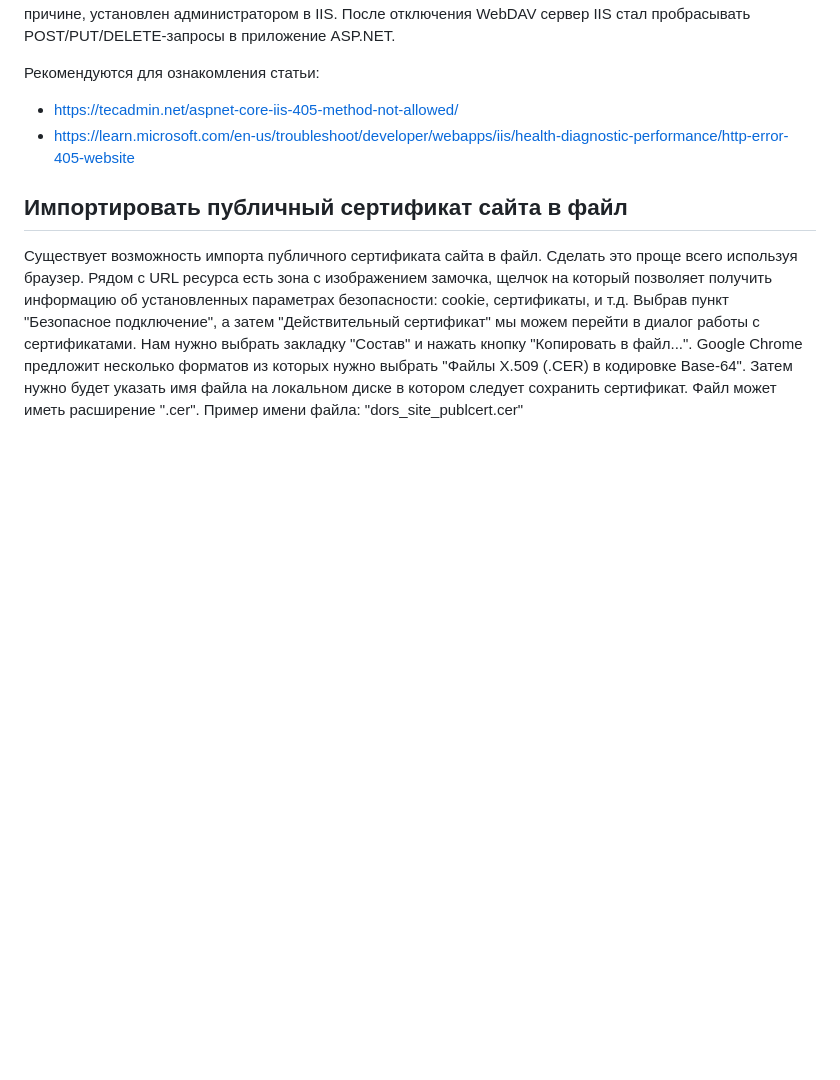
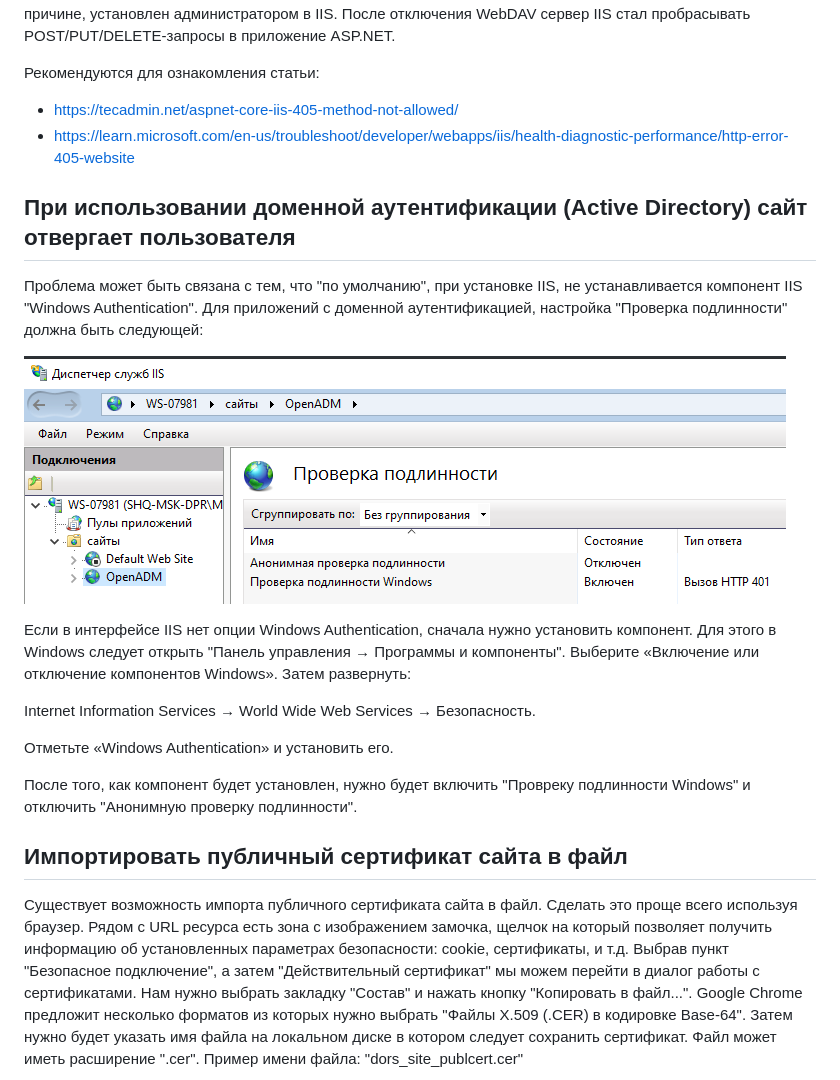
Before and after one commit to Kerminator1973/WebDevelopment, a Markdown page: iis.md, the part around the change. Rendered like a GitHub page; pictures changed too: images/iisWindowsAuth.png (added); blank space fills up the shorter version.

Commit message:
IIS: решение проблем с настройкой доменной аутентификации

```diff
--- a/iis.md
+++ b/iis.md
@@ -301,6 +301,20 @@ Mantis №**35846**. При развертывании приложения ASP.
 - https://tecadmin.net/aspnet-core-iis-405-method-not-allowed/
 - https://learn.microsoft.com/en-us/troubleshoot/developer/webapps/iis/health-diagnostic-performance/http-error-405-website
 
+## При использовании доменной аутентификации (Active Directory) сайт отвергает пользователя
+
+Проблема может быть связана с тем, что "по умолчанию", при установке IIS, не устанавливается компонент IIS "Windows Authentication". Для приложений с доменной аутентификацией, настройка "Проверка подлинности" должна быть следующей:
+
+![Настройка сертификатов](/images/iisWindowsAuth.png)
+
+Если в интерфейсе IIS нет опции Windows Authentication, сначала нужно установить компонент. Для этого в Windows следует открыть "Панель управления → Программы и компоненты". Выберите «Включение или отключение компонентов Windows». Затем развернуть:
+
+Internet Information Services → World Wide Web Services → Безопасность.
+
+Отметьте «Windows Authentication» и установить его.
+
+После того, как компонент будет установлен, нужно будет включить "Провреку подлинности Windows" и отключить "Анонимную проверку подлинности".
+
 ## Импортировать публичный сертификат сайта в файл
 
 Существует возможность импорта публичного сертификата сайта в файл. Сделать это проще всего используя браузер. Рядом с URL ресурса есть зона с изображением замочка, щелчок на который позволяет получить информацию об установленных параметрах безопасности: cookie, сертификаты, и т.д. Выбрав пункт "Безопасное подключение", а затем "Действительный сертификат" мы можем перейти в диалог работы с сертификатами. Нам нужно выбрать закладку "Состав" и нажать кнопку "Копировать в файл...". Google Chrome предложит несколько форматов из которых нужно выбрать "Файлы X.509 (.CER) в кодировке Base-64". Затем нужно будет указать имя файла на локальном диске в котором следует сохранить сертификат. Файл может иметь расширение ".cer". Пример имени файла: "dors_site_publcert.cer"
```
